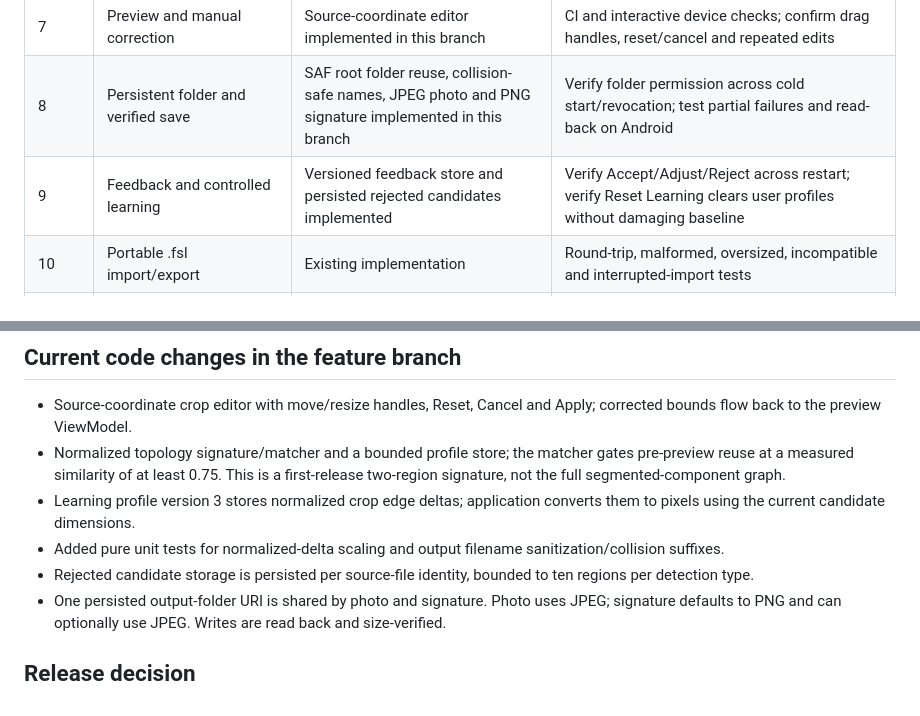
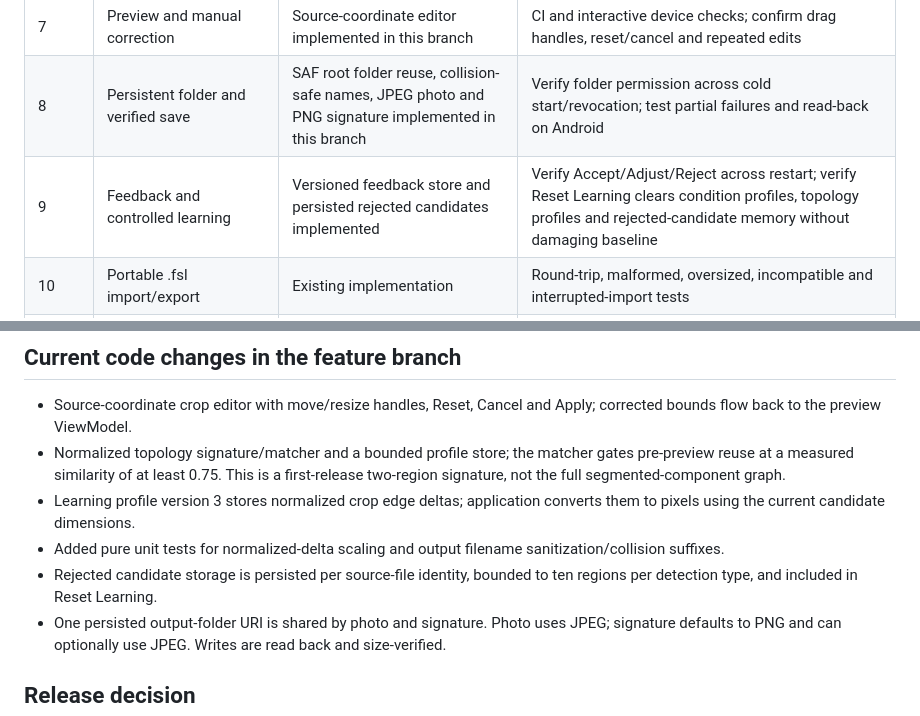
Before and after one commit to techwithkaushik/form-snap, a Markdown page: docs/roadmap/PRODUCTION_STATUS.md, 2 parts joined by grey strips. Rendered like a GitHub page.

Commit message:
docs: include rejected-candidate memory in reset acceptance gate

```diff
--- a/docs/roadmap/PRODUCTION_STATUS.md
+++ b/docs/roadmap/PRODUCTION_STATUS.md
@@ -21,7 +21,7 @@ Roadmap source: 'FormSnap_2_0_Master_Development_Specification_UPDATED.pdf' (22
 | 6 | Confidence and four presence combinations | Baseline implemented | Calibrate thresholds on held-out data; report photo/signature metrics separately |
 | 7 | Preview and manual correction | Source-coordinate editor implemented in this branch | CI and interactive device checks; confirm drag handles, reset/cancel and repeated edits |
 | 8 | Persistent folder and verified save | SAF root folder reuse, collision-safe names, JPEG photo and PNG signature implemented in this branch | Verify folder permission across cold start/revocation; test partial failures and read-back on Android |
-| 9 | Feedback and controlled learning | Versioned feedback store and persisted rejected candidates implemented | Verify Accept/Adjust/Reject across restart; verify Reset Learning clears user profiles without damaging baseline |
+| 9 | Feedback and controlled learning | Versioned feedback store and persisted rejected candidates implemented | Verify Accept/Adjust/Reject across restart; verify Reset Learning clears condition profiles, topology profiles and rejected-candidate memory without damaging baseline |
 | 10 | Portable .fsl import/export | Existing implementation | Round-trip, malformed, oversized, incompatible and interrupted-import tests |
 | 11 | Optional lightweight ML | Not enabled | Do not add until a held-out baseline shows a measurable gap and model benefit exceeds size/RAM cost |
 | 12 | Hardening and release | CI workflow and release signing configured | Current revision CI, target-device profiling, APK size, repeated-run memory/cache tests, no critical crash/data-loss defects |
@@ -43,7 +43,7 @@ Roadmap source: 'FormSnap_2_0_Master_Development_Specification_UPDATED.pdf' (22
 - Normalized topology signature/matcher and a bounded profile store; the matcher gates pre-preview reuse at a measured similarity of at least 0.75. This is a first-release two-region signature, not the full segmented-component graph.
 - Learning profile version 3 stores normalized crop edge deltas; application converts them to pixels using the current candidate dimensions.
 - Added pure unit tests for normalized-delta scaling and output filename sanitization/collision suffixes.
-- Rejected candidate storage is persisted per source-file identity, bounded to ten regions per detection type.
+- Rejected candidate storage is persisted per source-file identity, bounded to ten regions per detection type, and included in Reset Learning.
 - One persisted output-folder URI is shared by photo and signature. Photo uses JPEG; signature defaults to PNG and can optionally use JPEG. Writes are read back and size-verified.
 
 ## Release decision
```
